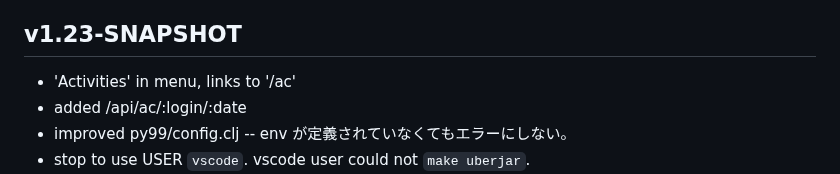
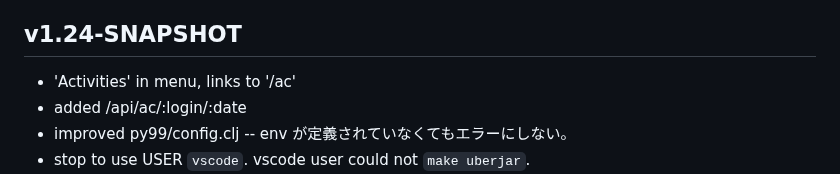
Before and after one commit to hkim0331/py99, a Markdown page: CHANGELOG.md, the part around the change. GitHub-like rendering.

Commit message:
ready to release

```diff
--- a/CHANGELOG.md
+++ b/CHANGELOG.md
@@ -13,7 +13,7 @@
 - 一般性の高い関数を utils.clj に移動する。
 
 
-## v1.23-SNAPSHOT
+## v1.24-SNAPSHOT
 
 - 'Activities' in menu, links to '/ac'
 - added /api/ac/:login/:date
```
